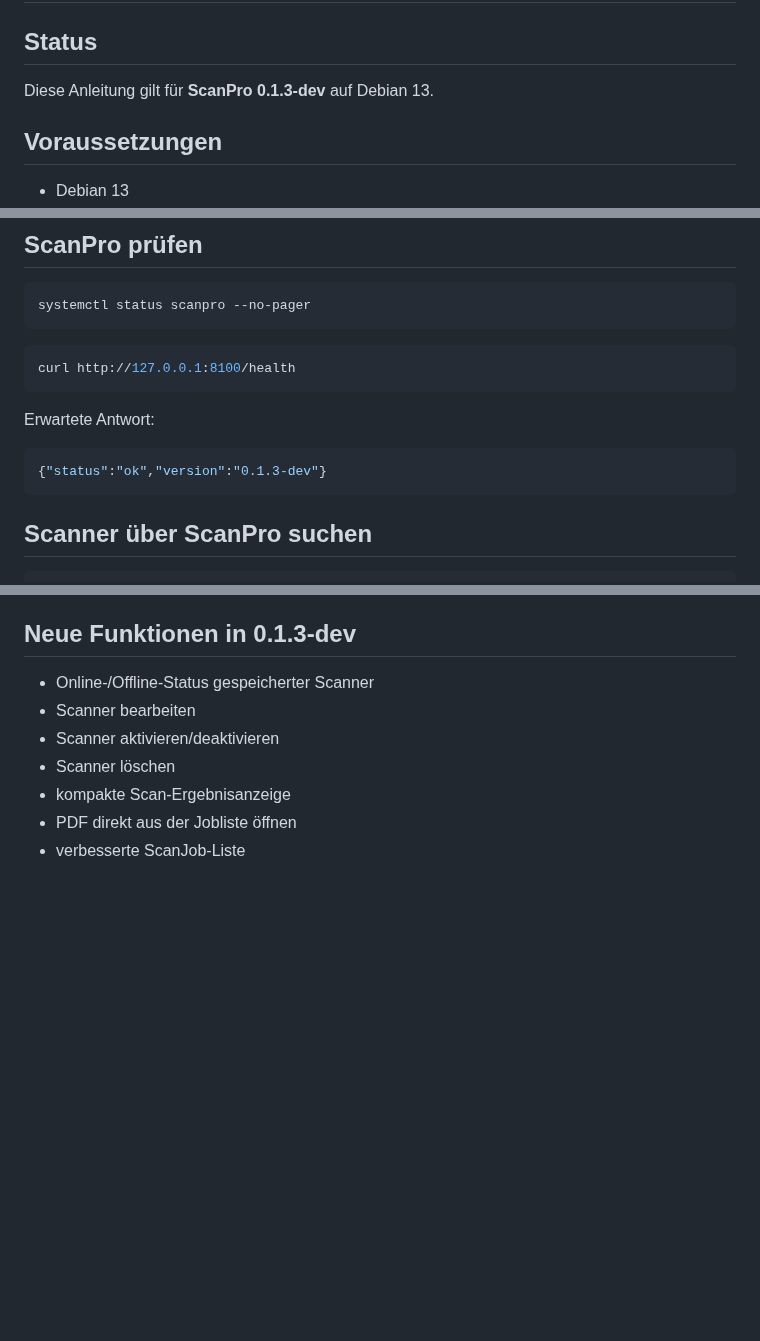
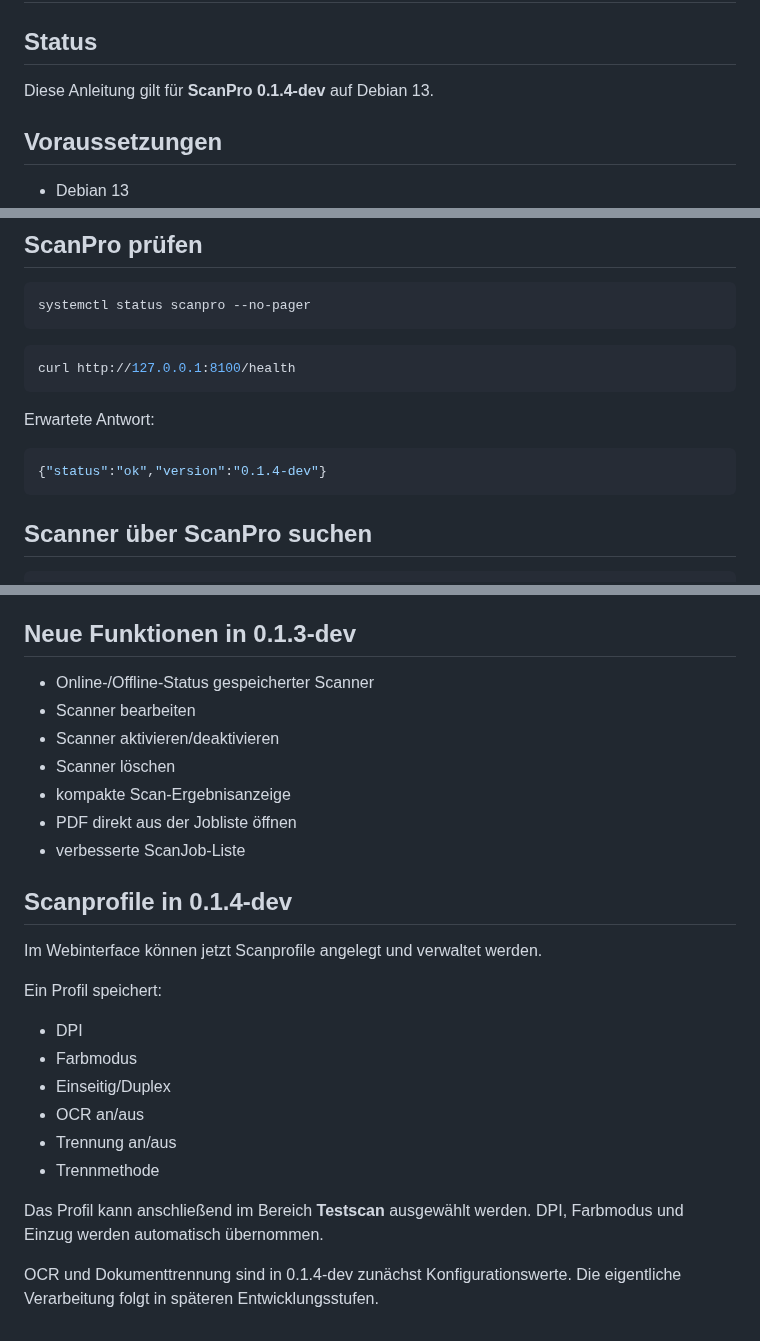
Before and after one commit to Markus4771/ScanPro, a Markdown page: INSTALLATION.md, 3 parts joined by grey strips. Drawn GitHub-style; blank space fills up the shorter version.

Commit message:
Update installation docs for 0.1.4-dev

````diff
--- a/INSTALLATION.md
+++ b/INSTALLATION.md
@@ -2,7 +2,7 @@
 
 ## Status
 
-Diese Anleitung gilt für **ScanPro 0.1.3-dev** auf Debian 13.
+Diese Anleitung gilt für **ScanPro 0.1.4-dev** auf Debian 13.
 
 ## Voraussetzungen
 
@@ -128,7 +128,7 @@ curl http://127.0.0.1:8100/health
 Erwartete Antwort:
 
 ```json
-{"status":"ok","version":"0.1.3-dev"}
+{"status":"ok","version":"0.1.4-dev"}
 ```
 
 ## Scanner über ScanPro suchen
@@ -270,3 +270,21 @@ Danach Browser neu laden.
 - kompakte Scan-Ergebnisanzeige
 - PDF direkt aus der Jobliste öffnen
 - verbesserte ScanJob-Liste
+
+
+## Scanprofile in 0.1.4-dev
+
+Im Webinterface können jetzt Scanprofile angelegt und verwaltet werden.
+
+Ein Profil speichert:
+
+- DPI
+- Farbmodus
+- Einseitig/Duplex
+- OCR an/aus
+- Trennung an/aus
+- Trennmethode
+
+Das Profil kann anschließend im Bereich **Testscan** ausgewählt werden. DPI, Farbmodus und Einzug werden automatisch übernommen.
+
+OCR und Dokumenttrennung sind in 0.1.4-dev zunächst Konfigurationswerte. Die eigentliche Verarbeitung folgt in späteren Entwicklungsstufen.
````
Also changed, not shown: other parts of INSTALLATION.md (+1 -1 lines).
